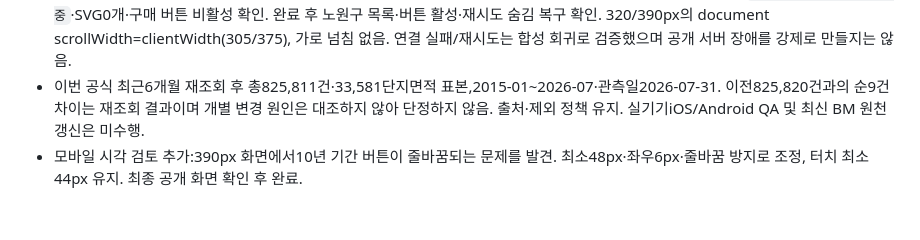
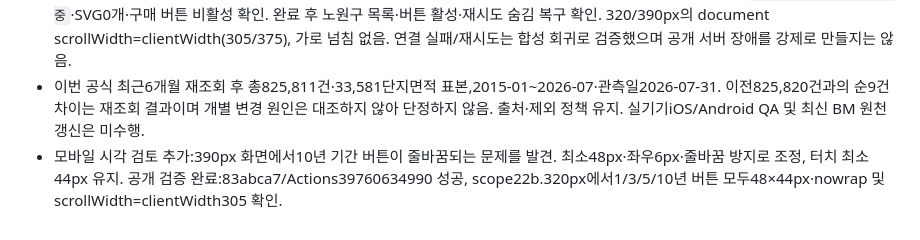
Before and after one commit to Gamez0/apartment-benchmark, a Markdown page: TASKS.md, the part around the change. GitHub-like rendering.

Commit message:
Record verified mobile period controls at 320px

```diff
--- a/TASKS.md
+++ b/TASKS.md
@@ -198,4 +198,4 @@
 - 합성 회귀: 로딩 중 이전 그래프/범례 제거·기준 선택/계산 차단, 실패 시 재시도 제공, 연결된 구로 복구 확인. 기존 9개 검사 묶음 통과. 실제 자료 재수집 성공이나 실기기 QA를 뜻하지 않음. 공개 배포 검증 대기.
 - 공개 검증 완료: main cec45e9, Actions39759725302 성공. scope22 앱에서 모바일390px 노원구 전환 직후 `노원구 자료를 불러오는 중`·SVG0개·구매 버튼 비활성 확인. 완료 후 노원구 목록·버튼 활성·재시도 숨김 복구 확인. 320/390px의 document scrollWidth=clientWidth(305/375), 가로 넘침 없음. 연결 실패/재시도는 합성 회귀로 검증했으며 공개 서버 장애를 강제로 만들지는 않음.
 - 이번 공식 최근6개월 재조회 후 총825,811건·33,581단지면적 표본,2015-01~2026-07·관측일2026-07-31. 이전825,820건과의 순9건 차이는 재조회 결과이며 개별 변경 원인은 대조하지 않아 단정하지 않음. 출처·제외 정책 유지. 실기기iOS/Android QA 및 최신 BM 원천 갱신은 미수행.
-- 모바일 시각 검토 추가:390px 화면에서10년 기간 버튼이 줄바꿈되는 문제를 발견. 최소48px·좌우6px·줄바꿈 방지로 조정, 터치 최소44px 유지. 최종 공개 화면 확인 후 완료.
+- 모바일 시각 검토 추가:390px 화면에서10년 기간 버튼이 줄바꿈되는 문제를 발견. 최소48px·좌우6px·줄바꿈 방지로 조정, 터치 최소44px 유지. 공개 검증 완료:83abca7/Actions39760634990 성공, scope22b.320px에서1/3/5/10년 버튼 모두48×44px·nowrap 및 scrollWidth=clientWidth305 확인.
```
